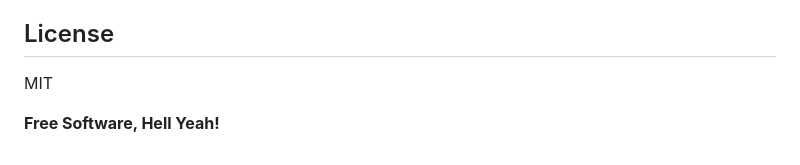
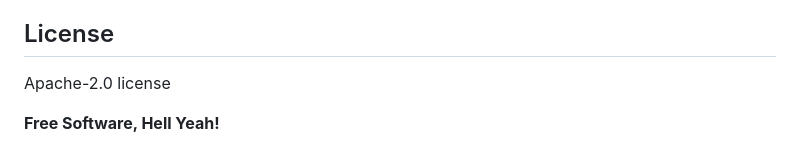
Before and after one commit to cikavelja/OpenAI-to-DB, a Markdown page: README.md, the part around the change. Drawn GitHub-style.

```diff
--- a/README.md
+++ b/README.md
@@ -51,7 +51,7 @@ If you have any suggestions or improvements, feel free to create a pull request
 
 ## License
 
-MIT
+Apache-2.0 license
 
 **Free Software, Hell Yeah!**
 
```
